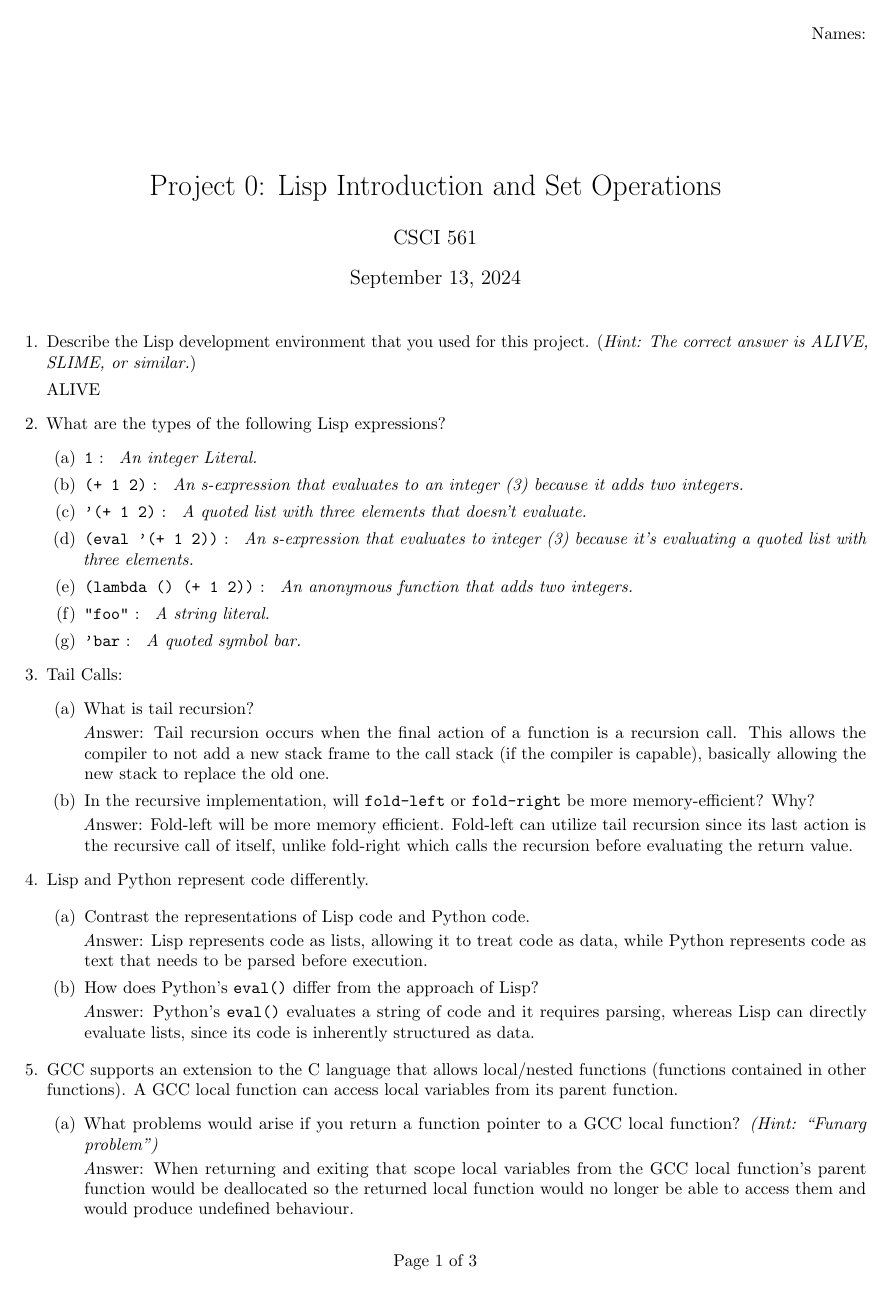
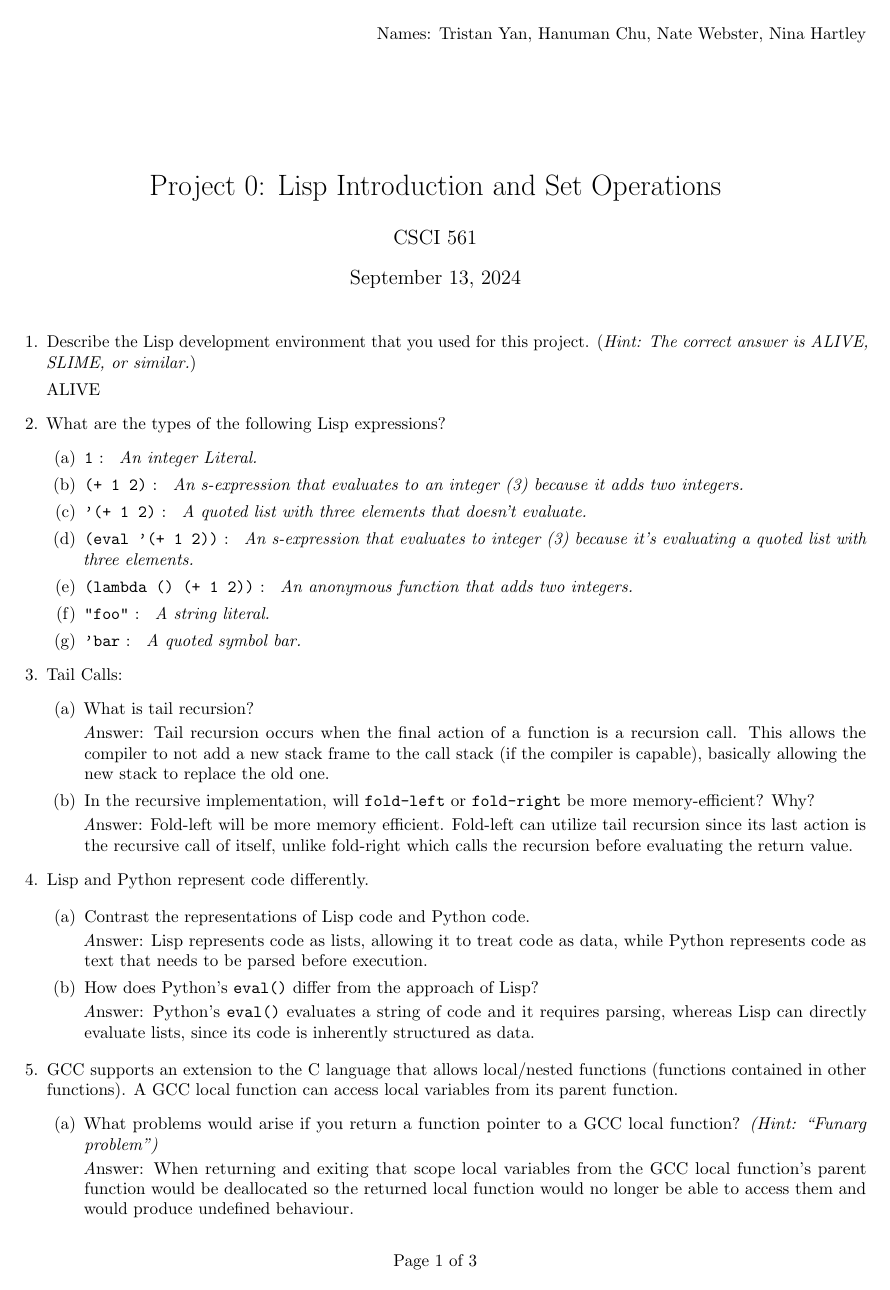
Before and after one commit to Tyan3001/f24-project-0, a LaTeX problem sheet (project-0-report.tex): page 1 of 3. Compiled offline with pdfLaTeX.

Commit message:
Update project-0-report.tex

```diff
--- a/project-0-report.tex
+++ b/project-0-report.tex
@@ -6,7 +6,7 @@
 \title{Project 0: Lisp Introduction and Set Operations}
 \author{CSCI 561}
 
-\rhead{Names:}
+\rhead{Names: Tristan Yan, Hanuman Chu, Nate Webster, Nina Hartley}
 
 %\keytrue
 
```
